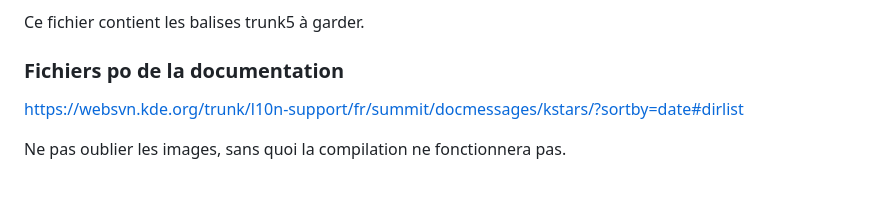
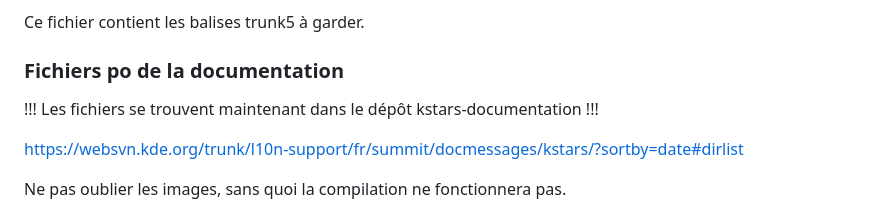
Before and after one commit to gstax/kstars_trad_fr, a Markdown page: README.md, the part around the change. GitHub-like rendering; blank space fills up the shorter version.

Commit message:
Séparation des dépôts documentées

```diff
--- a/README.md
+++ b/README.md
@@ -15,6 +15,10 @@ Ce fichier contient les balises trunk5 à garder.
 
 
 ### Fichiers po de la documentation
+
+!!! Les fichiers se trouvent maintenant dans le dépôt kstars-documentation !!!
+
+
 https://websvn.kde.org/trunk/l10n-support/fr/summit/docmessages/kstars/?sortby=date#dirlist
 
 Ne pas oublier les images, sans quoi la compilation ne fonctionnera pas.
```
